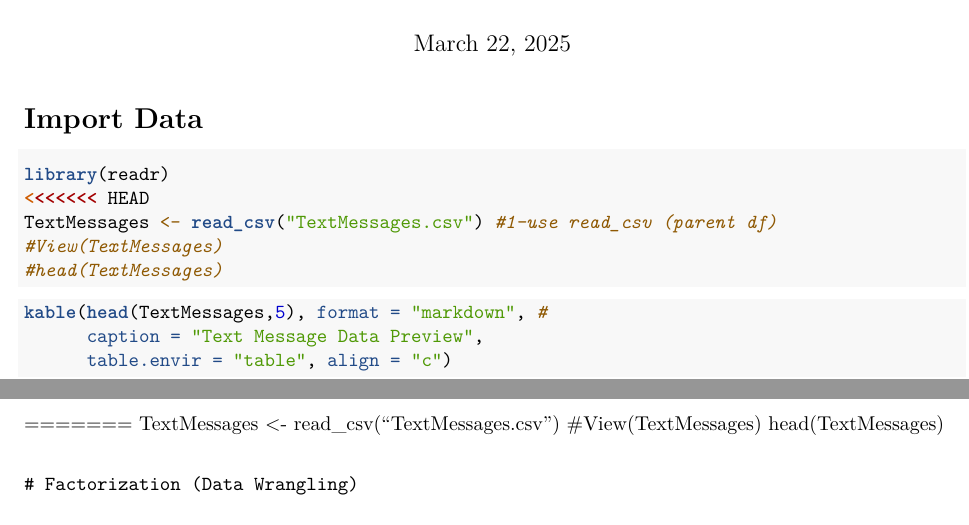
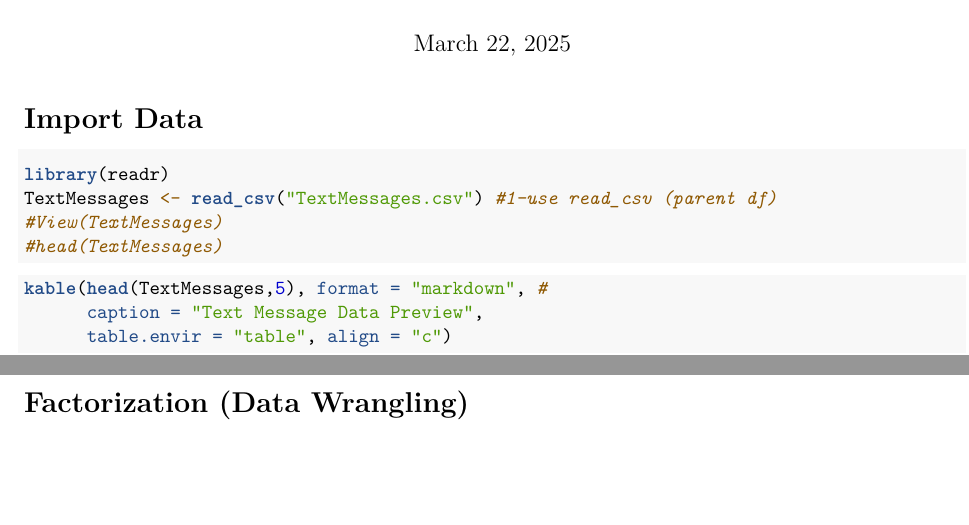
Before and after one commit to bhds2010/github_primer, an R Markdown document (noors_summ_stats.Rmd): two parts of pages 1 and 2 of 6, joined at a grey line, cut so that both start at the same text, the shorter picture padded with empty space. Rendered offline with R 4.5, knitr and Pandoc, then LaTeX, with nearby package versions; the code is not run, so its results and figures are left out.

Commit message:
fixed this and noor now has a file that will not conflict with docu_review

````diff
--- a/Github_Collaboration.Rmd
+++ b/noors_summ_stats.Rmd
@@ -46,7 +46,6 @@ library(kableExtra)
 
 ```{r import txtmsg data, warning=FALSE, message=FALSE}
 library(readr)
-<<<<<<< HEAD
 TextMessages <- read_csv("TextMessages.csv") #1-use read_csv (parent df)
 #View(TextMessages)
 #head(TextMessages)
@@ -59,12 +58,6 @@ kable(head(TextMessages,5), format = "markdown", #
 ```
 
 \newpage
-
-=======
-TextMessages <- read_csv("TextMessages.csv")
-#View(TextMessages)
-head(TextMessages)
-```
 
 # Factorization (Data Wrangling)
 
````
Also changed, not shown: Github_Collaboration.nb.html (deleted), Github_Collaboration.pdf (deleted).
